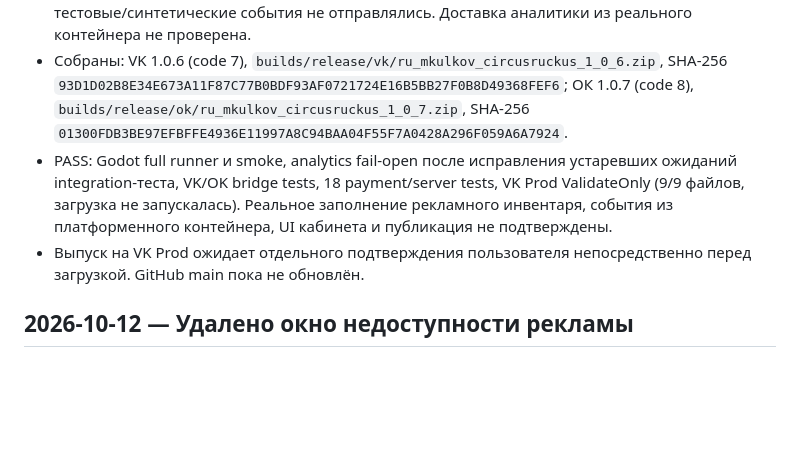
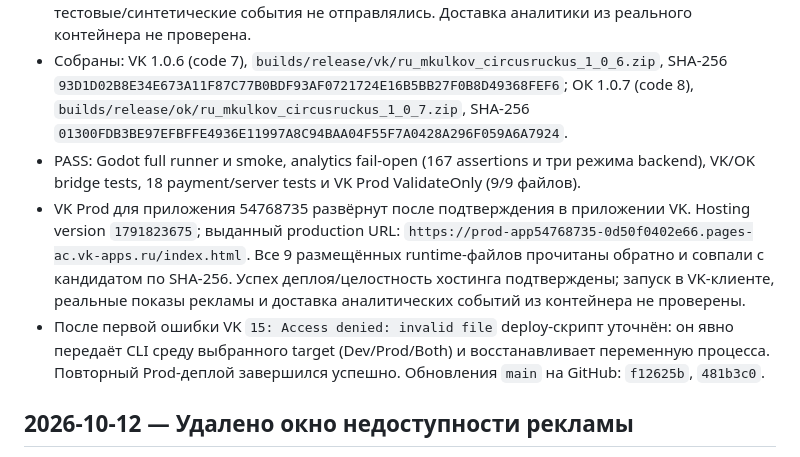
Before and after one commit to mkulkov/CircusRuckus, a Markdown page: PROGRESS.md, the part around the change. Rendered like a GitHub page; blank space fills up the shorter version.

Commit message:
Record VK production deployment result

```diff
--- a/PROGRESS.md
+++ b/PROGRESS.md
@@ -6,8 +6,9 @@
 - Добавлен production-пресет `Web - OK Mini Apps` с VK Bridge, SDK-объявлениями и общим release shell. `tools/export.ps1` включает аналитику v2 только на время релизного экспорта VK/ОК, подставляет платформу и версию из плана сборки и восстанавливает исходный файл конфигурации; обычный проект остаётся `mode="disabled"`.
 - Проверен через SSH установленный серверный контракт v2 и подтверждён game_id ClownSmash с продуктом remove_ads; повторная регистрация идемпотентна. Сам сервер не менялся, тестовые/синтетические события не отправлялись. Доставка аналитики из реального контейнера не проверена.
 - Собраны: VK 1.0.6 (code 7), `builds/release/vk/ru_mkulkov_circusruckus_1_0_6.zip`, SHA-256 `93D1D02B8E34E673A11F87C77B0BDF93AF0721724E16B5BB27F0B8D49368FEF6`; ОК 1.0.7 (code 8), `builds/release/ok/ru_mkulkov_circusruckus_1_0_7.zip`, SHA-256 `01300FDB3BE97EFBFFE4936E11997A8C94BAA04F55F7A0428A296F059A6A7924`.
-- PASS: Godot full runner и smoke, analytics fail-open после исправления устаревших ожиданий integration-теста, VK/OK bridge tests, 18 payment/server tests, VK Prod ValidateOnly (9/9 файлов, загрузка не запускалась). Реальное заполнение рекламного инвентаря, события из платформенного контейнера, UI кабинета и публикация не подтверждены.
-- Выпуск на VK Prod ожидает отдельного подтверждения пользователя непосредственно перед загрузкой. GitHub main пока не обновлён.
+- PASS: Godot full runner и smoke, analytics fail-open (167 assertions и три режима backend), VK/OK bridge tests, 18 payment/server tests и VK Prod ValidateOnly (9/9 файлов).
+- VK Prod для приложения 54768735 развёрнут после подтверждения в приложении VK. Hosting version `1791823675`; выданный production URL: `https://prod-app54768735-0d50f0402e66.pages-ac.vk-apps.ru/index.html`. Все 9 размещённых runtime-файлов прочитаны обратно и совпали с кандидатом по SHA-256. Успех деплоя/целостность хостинга подтверждены; запуск в VK-клиенте, реальные показы рекламы и доставка аналитических событий из контейнера не проверены.
+- После первой ошибки VK `15: Access denied: invalid file` deploy-скрипт уточнён: он явно передаёт CLI среду выбранного target (Dev/Prod/Both) и восстанавливает переменную процесса. Повторный Prod-деплой завершился успешно. Обновления `main` на GitHub: `f12625b`, `481b3c0`.
 
 
 ## 2026-10-12 — Удалено окно недоступности рекламы
```
